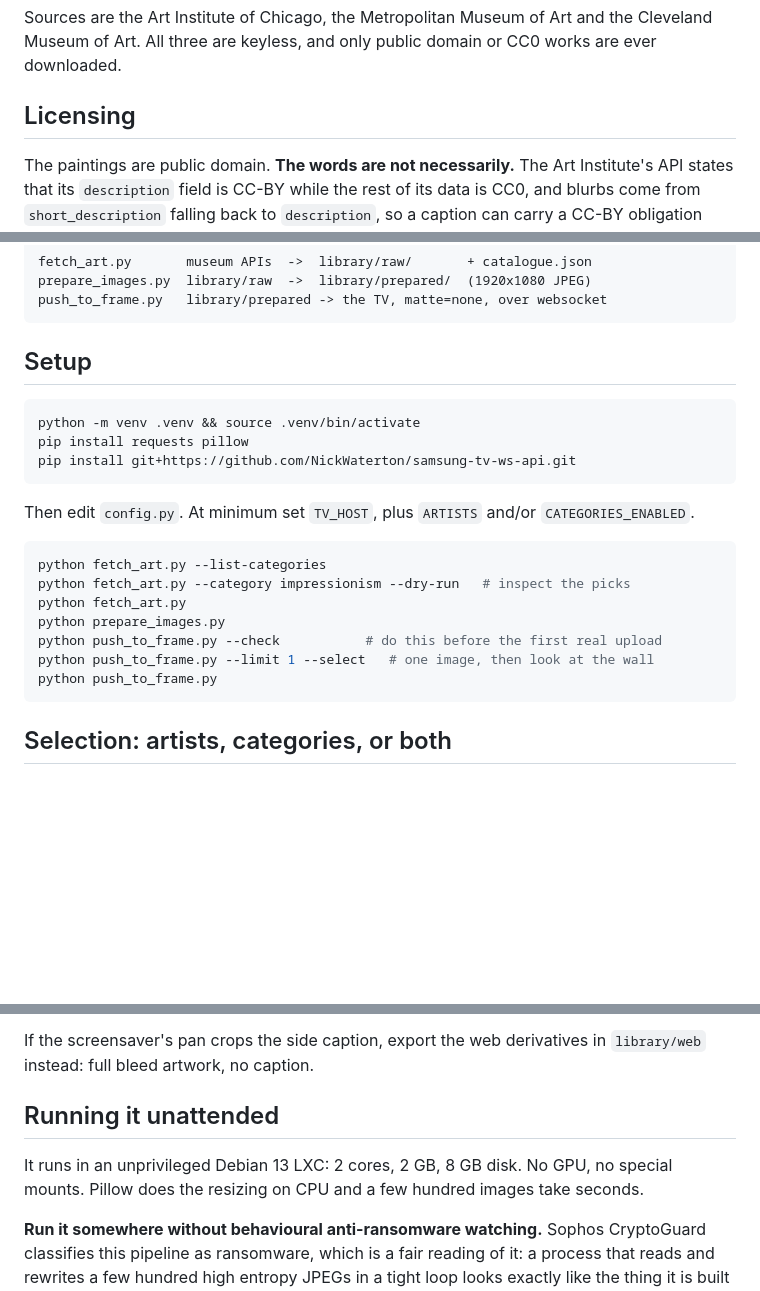
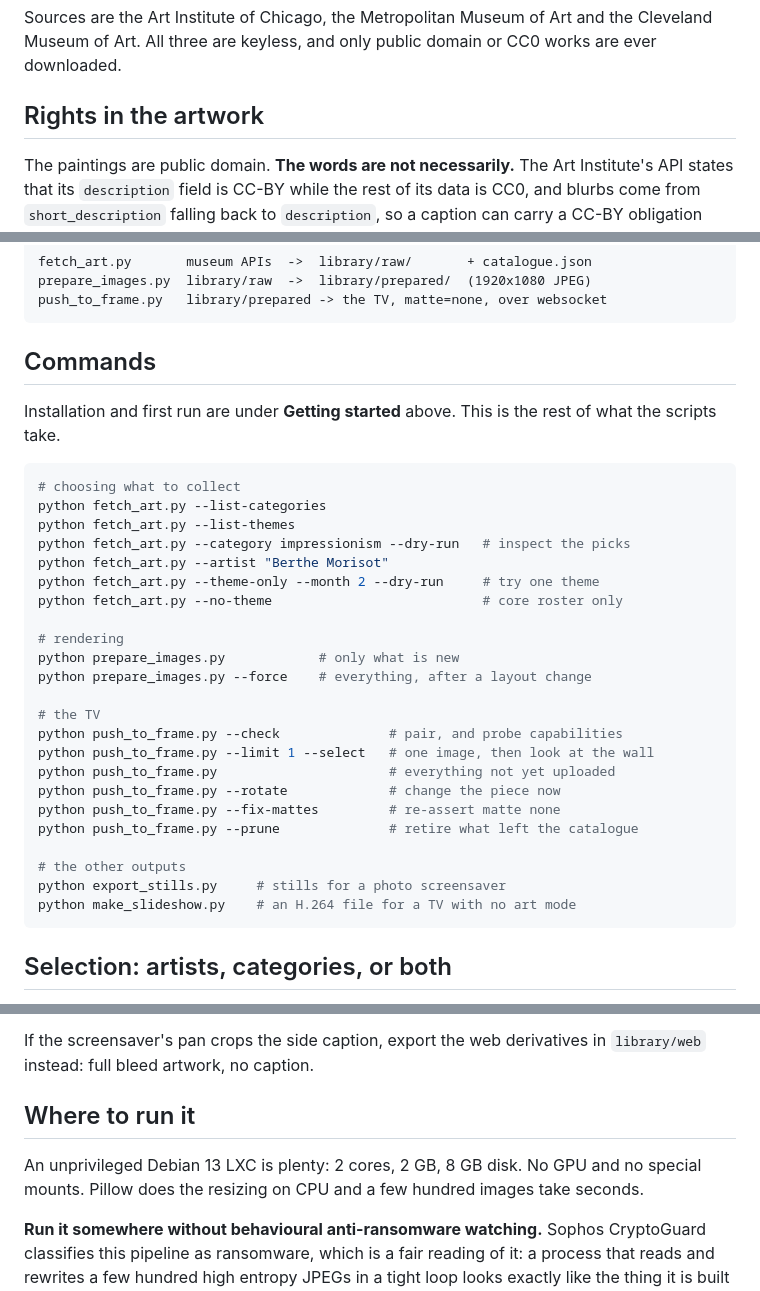
Before and after one commit to No1089/frame-art, a Markdown page: README.md, 3 parts joined by grey strips. Drawn GitHub-style; blank space fills up the shorter version.

Commit message:
Remove setup instructions that contradicted the quickstart
The old brief still told people to pip install the fork unpinned and to put
TV_HOST in config.py, both of which the quickstart and config_local.py now
contradict. Contradictory setup instructions are worse than none, so that
section becomes a command reference for everything the quickstart does not
cover.

Also two headings called almost the same thing: Licensing was about what you
may do with the artwork, Licence about what you may do with this code. And
two sections were both called Running it unattended.

````diff
--- a/README.md
+++ b/README.md
@@ -54,7 +54,7 @@ Sources are the Art Institute of Chicago, the Metropolitan Museum of Art and
 the Cleveland Museum of Art. All three are keyless, and only public domain
 or CC0 works are ever downloaded.
 
-## Licensing
+## Rights in the artwork
 
 The paintings are public domain. **The words are not necessarily.** The Art
 Institute's API states that its `description` field is CC-BY while the rest
@@ -219,25 +219,35 @@ prepare_images.py  library/raw  ->  library/prepared/  (1920x1080 JPEG)
 push_to_frame.py   library/prepared -> the TV, matte=none, over websocket
 ```
 
-## Setup
+## Commands
+
+Installation and first run are under **Getting started** above. This is the
+rest of what the scripts take.
 
 ```bash
-python -m venv .venv && source .venv/bin/activate
-pip install requests pillow
-pip install git+https://github.com/NickWaterton/samsung-tv-ws-api.git
-```
+# choosing what to collect
+python fetch_art.py --list-categories
+python fetch_art.py --list-themes
+python fetch_art.py --category impressionism --dry-run   # inspect the picks
+python fetch_art.py --artist "Berthe Morisot"
+python fetch_art.py --theme-only --month 2 --dry-run     # try one theme
+python fetch_art.py --no-theme                           # core roster only
 
-Then edit `config.py`. At minimum set `TV_HOST`, plus `ARTISTS` and/or
-`CATEGORIES_ENABLED`.
+# rendering
+python prepare_images.py            # only what is new
+python prepare_images.py --force    # everything, after a layout change
 
-```bash
-python fetch_art.py --list-categories
-python fetch_art.py --category impressionism --dry-run   # inspect the picks
-python fetch_art.py
-python prepare_images.py
-python push_to_frame.py --check           # do this before the first real upload
+# the TV
+python push_to_frame.py --check              # pair, and probe capabilities
 python push_to_frame.py --limit 1 --select   # one image, then look at the wall
-python push_to_frame.py
+python push_to_frame.py                      # everything not yet uploaded
+python push_to_frame.py --rotate             # change the piece now
+python push_to_frame.py --fix-mattes         # re-assert matte none
+python push_to_frame.py --prune              # retire what left the catalogue
+
+# the other outputs
+python export_stills.py     # stills for a photo screensaver
+python make_slideshow.py    # an H.264 file for a TV with no art mode
 ```
 
 ## Selection: artists, categories, or both
@@ -481,10 +491,11 @@ dropped when the month turns over are deleted rather than piling up.
 If the screensaver's pan crops the side caption, export the web derivatives
 in `library/web` instead: full bleed artwork, no caption.
 
-## Running it unattended
+## Where to run it
 
-It runs in an unprivileged Debian 13 LXC: 2 cores, 2 GB, 8 GB disk. No GPU, no special mounts.
-Pillow does the resizing on CPU and a few hundred images take seconds.
+An unprivileged Debian 13 LXC is plenty: 2 cores, 2 GB, 8 GB disk. No GPU
+and no special mounts. Pillow does the resizing on CPU and a few hundred
+images take seconds.
 
 **Run it somewhere without behavioural anti-ransomware watching.** Sophos
 CryptoGuard classifies this pipeline as ransomware, which is a fair reading
````
